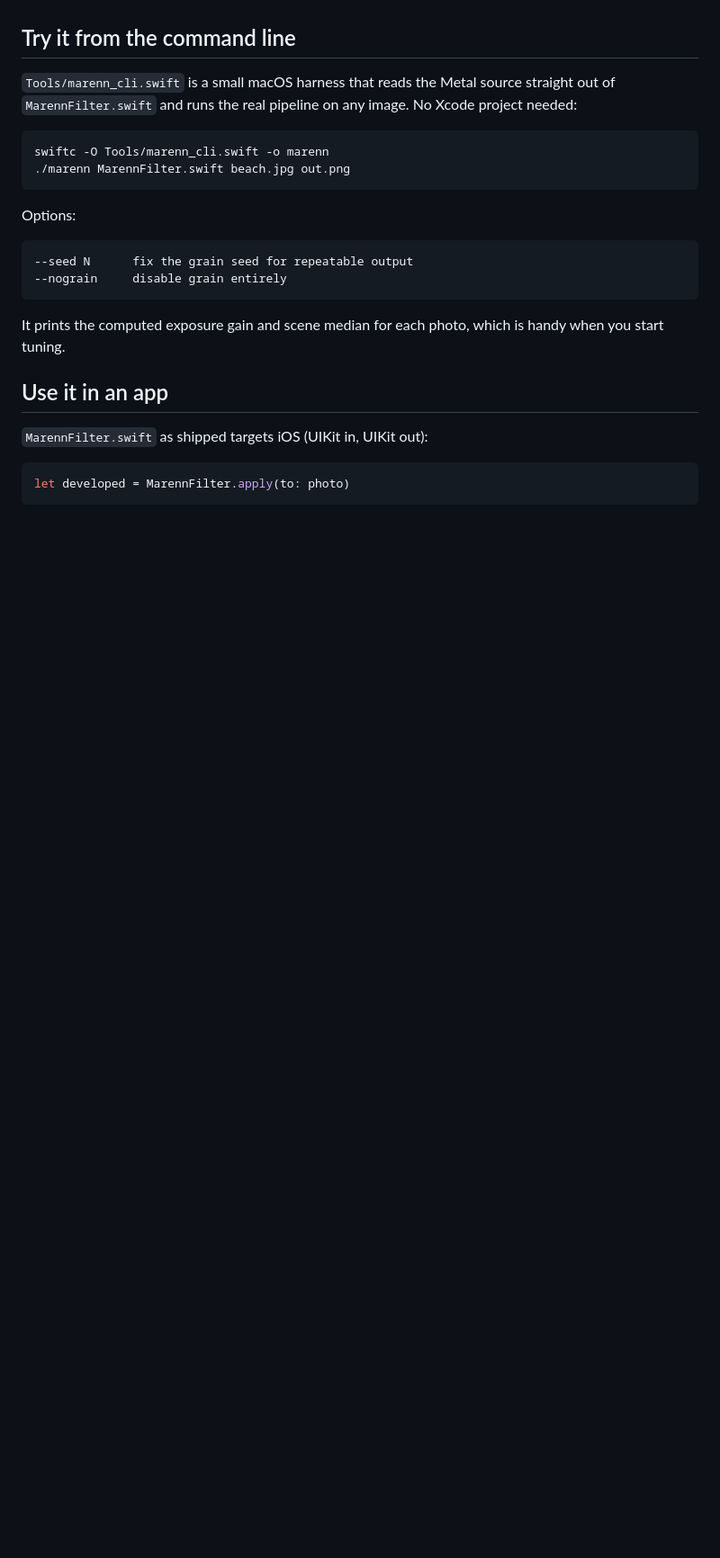
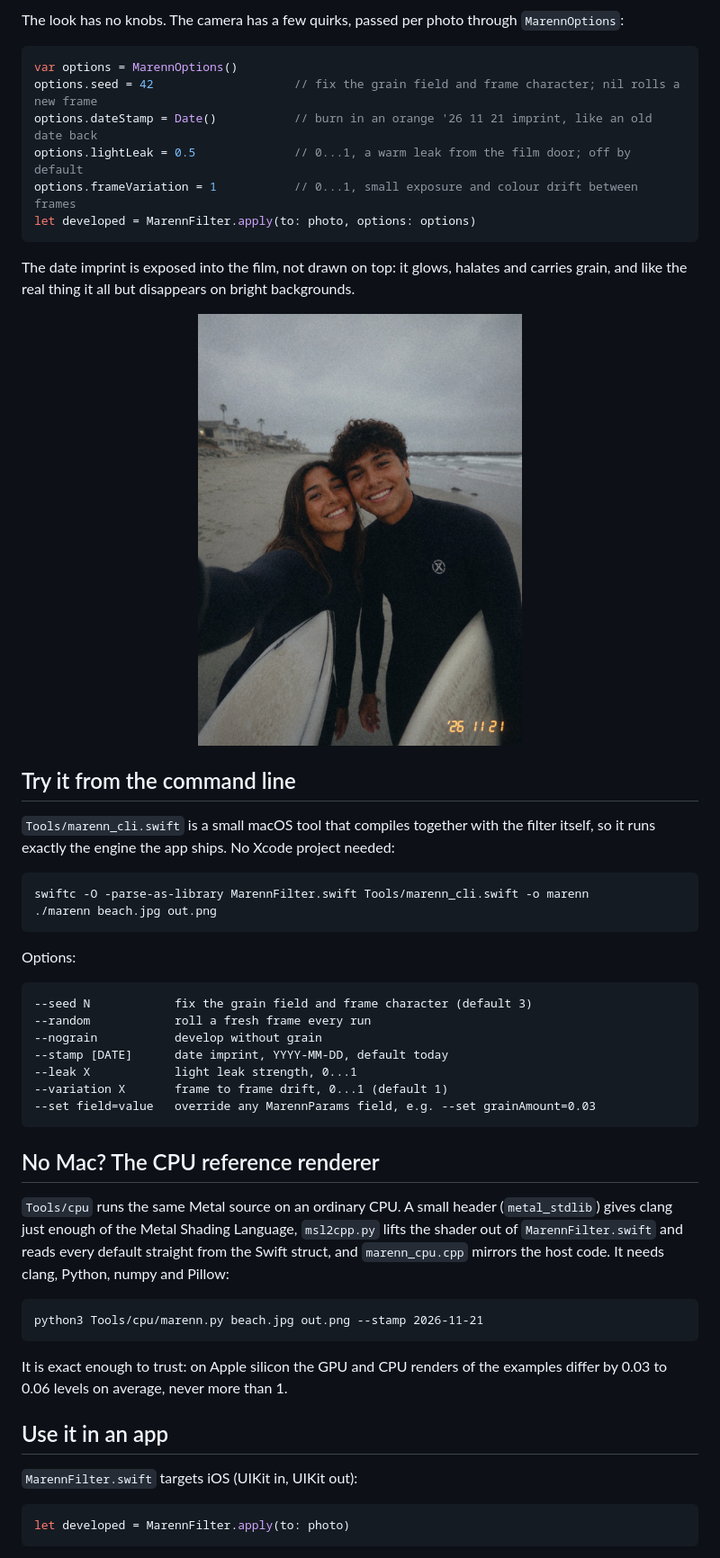
Before and after one commit to SMGStudiosLLC/Mareen-400, a Markdown page: README.md, the part around one of its changes. Shown at 90% size. GitHub-like rendering; pictures changed too: Examples/datestamp-surf.jpg (added); blank space fills up the shorter version.

````diff
--- a/README.md
+++ b/README.md
@@ -44,25 +56,54 @@ One honest warning: the parameter defaults in `GradeP`, `ClarityP`, `BrightP`, a
+The look has no knobs. The camera has a few quirks, passed per photo through `MarennOptions`:
+
+```swift
+var options = MarennOptions()
+options.seed = 42                    // fix the grain field and frame character; nil rolls a new frame
+options.dateStamp = Date()           // burn in an orange '26 11 21 imprint, like an old date back
+options.lightLeak = 0.5              // 0...1, a warm leak from the film door; off by default
+options.frameVariation = 1           // 0...1, small exposure and colour drift between frames
+let developed = MarennFilter.apply(to: photo, options: options)
+```
+
+The date imprint is exposed into the film, not drawn on top: it glows, halates and carries grain, and like the real thing it all but disappears on bright backgrounds.
+
+<p align="center">
+  <img src="Examples/datestamp-surf.jpg" width="360" alt="The surf photo with a date imprint">
+</p>
 
 ## Try it from the command line
 
-`Tools/marenn_cli.swift` is a small macOS harness that reads the Metal source straight out of `MarennFilter.swift` and runs the real pipeline on any image. No Xcode project needed:
+`Tools/marenn_cli.swift` is a small macOS tool that compiles together with the filter itself, so it runs exactly the engine the app ships. No Xcode project needed:
 
 ```
-swiftc -O Tools/marenn_cli.swift -o marenn
-./marenn MarennFilter.swift beach.jpg out.png
+swiftc -O -parse-as-library MarennFilter.swift Tools/marenn_cli.swift -o marenn
+./marenn beach.jpg out.png
 ```
 
 Options:
 
 ```
---seed N      fix the grain seed for repeatable output
---nograin     disable grain entirely
+--seed N            fix the grain field and frame character (default 3)
+--random            roll a fresh frame every run
+--nograin           develop without grain
+--stamp [DATE]      date imprint, YYYY-MM-DD, default today
+--leak X            light leak strength, 0...1
+--variation X       frame to frame drift, 0...1 (default 1)
+--set field=value   override any MarennParams field, e.g. --set grainAmount=0.03
 ```
 
-It prints the computed exposure gain and scene median for each photo, which is handy when you start tuning.
+## No Mac? The CPU reference renderer
+
+`Tools/cpu` runs the same Metal source on an ordinary CPU. A small header (`metal_stdlib`) gives clang just enough of the Metal Shading Language, `msl2cpp.py` lifts the shader out of `MarennFilter.swift` and reads every default straight from the Swift struct, and `marenn_cpu.cpp` mirrors the host code. It needs clang, Python, numpy and Pillow:
+
+```
+python3 Tools/cpu/marenn.py beach.jpg out.png --stamp 2026-11-21
+```
+
+It is exact enough to trust: on Apple silicon the GPU and CPU renders of the examples differ by 0.03 to 0.06 levels on average, never more than 1.
 
 ## Use it in an app
 
-`MarennFilter.swift` as shipped targets iOS (UIKit in, UIKit out):
+`MarennFilter.swift` targets iOS (UIKit in, UIKit out):
 
 ```swift
 let developed = MarennFilter.apply(to: photo)
````
Also changed, not shown: other parts of README.md (+32 -15 lines), Examples/filtered-rooftop.jpg, Examples/filtered-surf.jpg, 3 other files.
